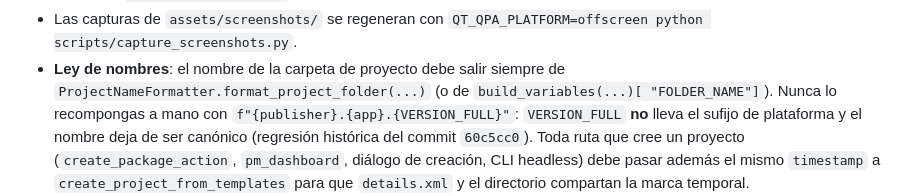
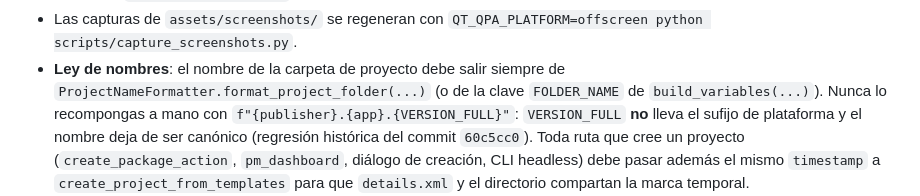
Before and after one commit to JesusQuijada34/packagemaker, a Markdown page: AGENTS.md, the part around the change. Rendered like a GitHub page.

Commit message:
docs(agents): reflow de la nota de ley de nombres
Co-authored-by: openhands <openhands@all-hands.dev>

```diff
--- a/AGENTS.md
+++ b/AGENTS.md
@@ -133,8 +133,8 @@ Repo: `https://github.com/JesusQuijada34/packagemaker.git`, rama de trabajo `mai
 - Las capturas de `assets/screenshots/` se regeneran con
   `QT_QPA_PLATFORM=offscreen python scripts/capture_screenshots.py`.
 - **Ley de nombres**: el nombre de la carpeta de proyecto debe salir siempre de
-  `ProjectNameFormatter.format_project_folder(...)` (o de `build_variables(...)[
-  "FOLDER_NAME"]`). Nunca lo recompongas a mano con `f"{publisher}.{app}.{VERSION_FULL}"`:
+  `ProjectNameFormatter.format_project_folder(...)` (o de la clave `FOLDER_NAME`
+  de `build_variables(...)`). Nunca lo recompongas a mano con `f"{publisher}.{app}.{VERSION_FULL}"`:
   `VERSION_FULL` **no** lleva el sufijo de plataforma y el nombre deja de ser
   canónico (regresión histórica del commit `60c5cc0`). Toda ruta que cree un
   proyecto (`create_package_action`, `pm_dashboard`, diálogo de creación, CLI
```
